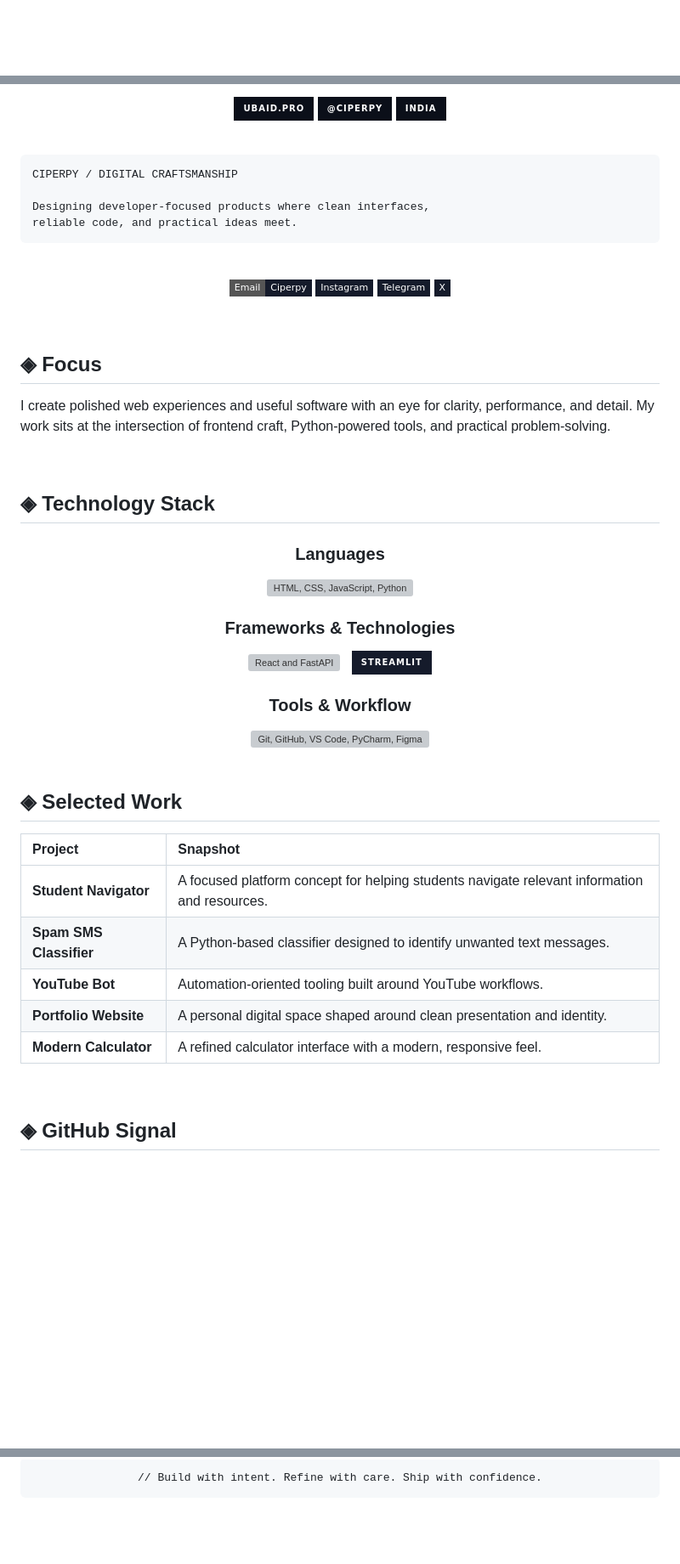
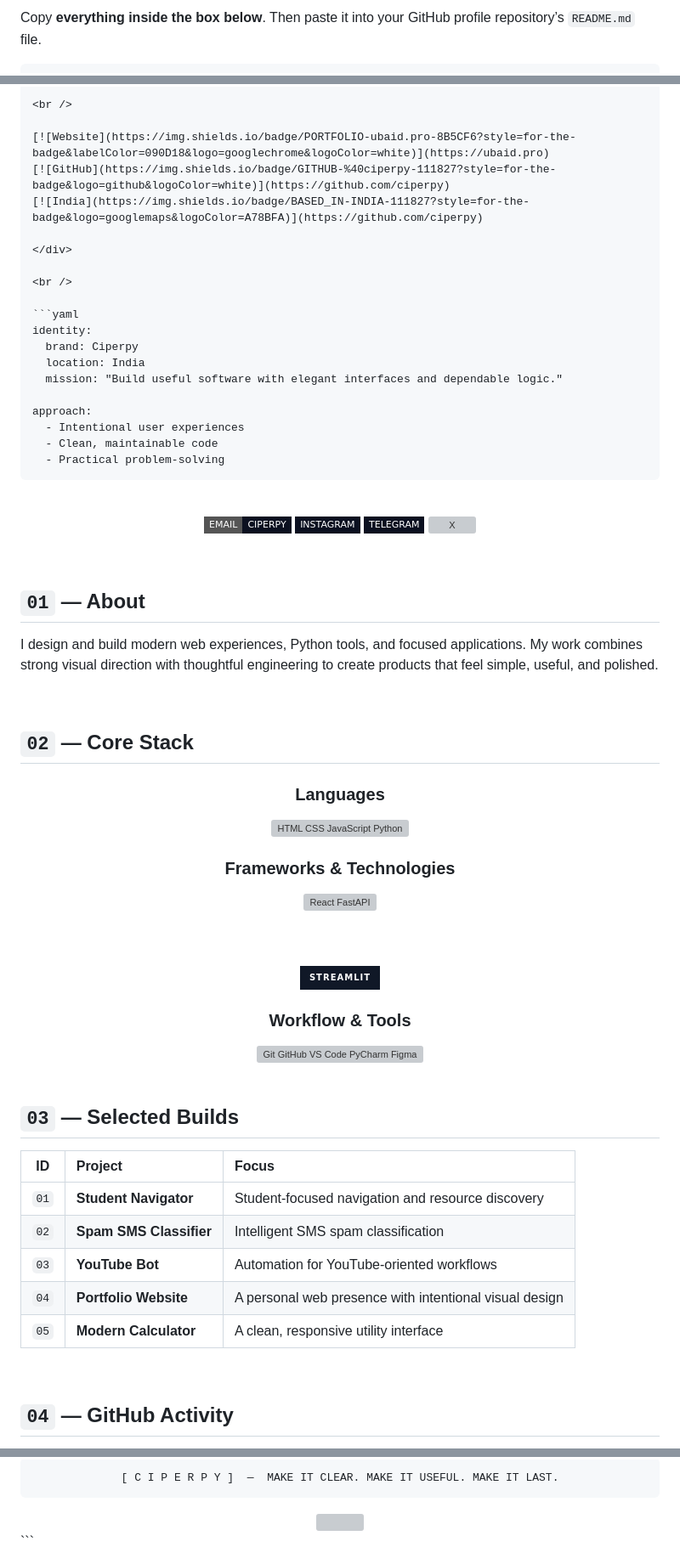
Before and after one commit to ciperpy/ciperpy, a Markdown page: README.md, 3 parts joined by grey strips. Shown at 85% size. Drawn GitHub-style; badges without logos; blank space fills up the shorter version; grey boxes are pictures that could not be loaded.

````diff
--- a/README.md
+++ b/README.md
@@ -1,2 +1,5 @@
+Copy **everything inside the box below**. Then paste it into your GitHub profile repository’s `README.md` file.
+
+```md
 <div align="center">
 
@@ -6,73 +11,82 @@
 
-[![Website](https://img.shields.io/badge/ubaid.pro-0B0F19?style=for-the-badge&logo=googlechrome&logoColor=8B5CF6)](https://ubaid.pro)
-[![GitHub](https://img.shields.io/badge/%40ciperpy-0B0F19?style=for-the-badge&logo=github&logoColor=white)](https://github.com/ciperpy)
-[![Location](https://img.shields.io/badge/India-0B0F19?style=for-the-badge&logo=googlemaps&logoColor=8B5CF6)](https://github.com/ciperpy)
+<br />
+
+[![Website](https://img.shields.io/badge/PORTFOLIO-ubaid.pro-8B5CF6?style=for-the-badge&labelColor=090D18&logo=googlechrome&logoColor=white)](https://ubaid.pro)
+[![GitHub](https://img.shields.io/badge/GITHUB-%40ciperpy-111827?style=for-the-badge&logo=github&logoColor=white)](https://github.com/ciperpy)
+[![India](https://img.shields.io/badge/BASED_IN-INDIA-111827?style=for-the-badge&logo=googlemaps&logoColor=A78BFA)](https://github.com/ciperpy)
 
 </div>
 
 <br />
 
-```text
-CIPERPY / DIGITAL CRAFTSMANSHIP
+```yaml
+identity:
+  brand: Ciperpy
+  location: India
+  mission: "Build useful software with elegant interfaces and dependable logic."
 
-Designing developer-focused products where clean interfaces,
-reliable code, and practical ideas meet.
+approach:
+  - Intentional user experiences
+  - Clean, maintainable code
+  - Practical problem-solving
 ```
 
 <br />
 
 <div align="center">
 
-[![Email](https://img.shields.io/badge/Email-Ciperpy-151B2B?style=flat-square&logo=gmail&logoColor=EA4335)](mailto:ciperpy@gmail.com)
-[![Instagram](https://img.shields.io/badge/Instagram-151B2B?style=flat-square&logo=instagram&logoColor=E4405F)](https://instagram.com/_just_quiet_5)
-[![Telegram](https://img.shields.io/badge/Telegram-151B2B?style=flat-square&logo=telegram&logoColor=26A5E4)](https://t.me/CiPeRPY)
-[![X](https://img.shields.io/badge/X-151B2B?style=flat-square&logo=x&logoColor=white)](https://x.com/ciperpy)
+[![Email](https://img.shields.io/badge/EMAIL-CIPERPY-0B1020?style=flat-square&logo=gmail&logoColor=EA4335)](mailto:ciperpy@gmail.com)
+[![Instagram](https://img.shields.io/badge/INSTAGRAM-0B1020?style=flat-square&logo=instagram&logoColor=E4405F)](https://instagram.com/_just_quiet_5)
+[![Telegram](https://img.shields.io/badge/TELEGRAM-0B1020?style=flat-square&logo=telegram&logoColor=26A5E4)](https://t.me/CiPeRPY)
+[![X](https://img.shields.io/badge/X_%2F_TWITTER-0B1020?style=flat-square&logo=x&logoColor=white)](https://x.com/ciperpy)
 
 </div>
 
 <br />
 
-## ◈ Focus
+## `01` — About
 
-I create polished web experiences and useful software with an eye for clarity, performance, and detail. My work sits at the intersection of frontend craft, Python-powered tools, and practical problem-solving.
+I design and build modern web experiences, Python tools, and focused applications. My work combines strong visual direction with thoughtful engineering to create products that feel simple, useful, and polished.
 
 <br />
 
-## ◈ Technology Stack
+## `02` — Core Stack
 
 <div align="center">
 
 ### Languages
 
-<img src="https://skillicons.dev/icons?i=html,css,js,python&theme=dark" alt="HTML, CSS, JavaScript, Python" />
+<img src="https://skillicons.dev/icons?i=html,css,js,python&theme=dark" alt="HTML CSS JavaScript Python" />
 
 ### Frameworks & Technologies
 
-<img src="https://skillicons.dev/icons?i=react,fastapi&theme=dark" alt="React and FastAPI" />
-&nbsp;
-<img src="https://img.shields.io/badge/Streamlit-151B2B?style=for-the-badge&logo=streamlit&logoColor=FF4B4B" alt="Streamlit" />
+<img src="https://skillicons.dev/icons?i=react,fastapi&theme=dark" alt="React FastAPI" />
 
-### Tools & Workflow
+<br /><br />
 
-<img src="https://skillicons.dev/icons?i=git,github,vscode,pycharm,figma&theme=dark" alt="Git, GitHub, VS Code, PyCharm, Figma" />
+<img src="https://img.shields.io/badge/Streamlit-101827?style=for-the-badge&logo=streamlit&logoColor=FF4B4B" alt="Streamlit" />
+
+### Workflow & Tools
+
+<img src="https://skillicons.dev/icons?i=git,github,vscode,pycharm,figma&theme=dark" alt="Git GitHub VS Code PyCharm Figma" />
 
 </div>
 
 <br />
 
-## ◈ Selected Work
+## `03` — Selected Builds
 
-| Project | Snapshot |
-|:--|:--|
-| **Student Navigator** | A focused platform concept for helping students navigate relevant information and resources. |
-| **Spam SMS Classifier** | A Python-based classifier designed to identify unwanted text messages. |
-| **YouTube Bot** | Automation-oriented tooling built around YouTube workflows. |
-| **Portfolio Website** | A personal digital space shaped around clean presentation and identity. |
-| **Modern Calculator** | A refined calculator interface with a modern, responsive feel. |
+| ID | Project | Focus |
+|:--:|:--|:--|
+| `01` | **Student Navigator** | Student-focused navigation and resource discovery |
+| `02` | **Spam SMS Classifier** | Intelligent SMS spam classification |
+| `03` | **YouTube Bot** | Automation for YouTube-oriented workflows |
+| `04` | **Portfolio Website** | A personal web presence with intentional visual design |
+| `05` | **Modern Calculator** | A clean, responsive utility interface |
 
 <br />
 
-## ◈ GitHub Signal
+## `04` — GitHub Activity
 
 <div align="center">
 
@@ -86,6 +105,6 @@ I create polished web experiences and useful software with an eye for clarity, p
 <div align="center">
 
 ```text
-// Build with intent. Refine with care. Ship with confidence.
+[ C I P E R P Y ]  —  MAKE IT CLEAR. MAKE IT USEFUL. MAKE IT LAST.
 ```
 
@@ -92 +113,2 @@ I create polished web experiences and useful software with an eye for clarity, p
 </div>
+```
````
Also changed, not shown: other parts of README.md (+13 -4 lines).
